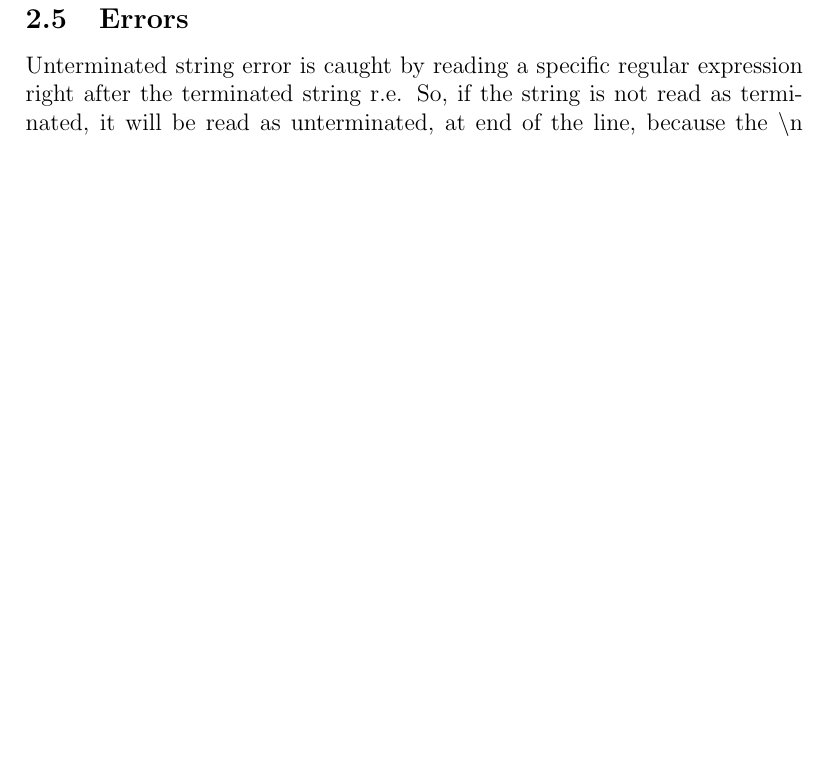
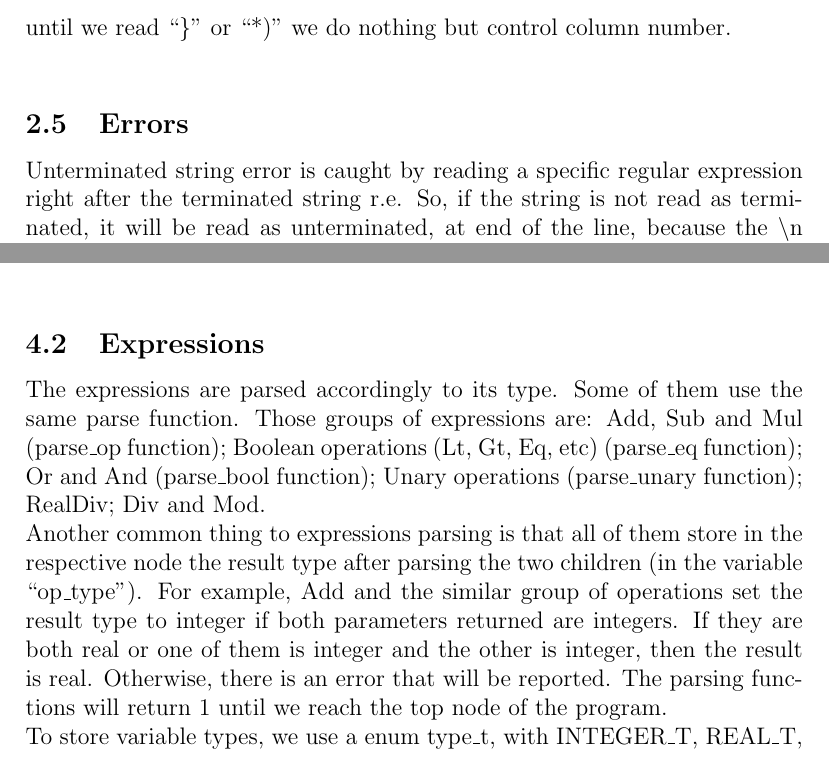
Before and after one commit to michel94/comp2015, a LaTeX document (report/report.tex): part of page 4 of 7 before the commit and two parts of pages 4 and 6 of 8 after it, the two joined at a grey line, cut at the place of the change, the shorter picture padded with empty space. Compiled offline with pdfLaTeX.

Commit message:
report: expression parsing

```diff
--- a/report/report.tex
+++ b/report/report.tex
@@ -131,6 +131,7 @@ After finising the translation of the given grammar in the project report from e
 The expressions were fixed by replacing their productions with the ones from the grammar provided by ISO-7185:1990. The famous dangling else conflict was resolved by giving right precedence to both `then' and `else', but giving greater precedence to the else token. \\
 So, reducing a ``if then else" expression has greater precedence than reducing a ``if then" one. \\
 
+
 \section{Semantic Analysis}
 
 \subsection{Top-Down Parsing}
@@ -139,4 +140,9 @@ The parsing is done in a top-down way. The parse\_tree function parses each node
 
+\subsection{Expressions}
+
+The expressions are parsed accordingly to its type. Some of them use the same parse function. Those groups of expressions are: Add, Sub and Mul (parse\_op function); Boolean operations (Lt, Gt, Eq, etc) (parse\_eq function); Or and And (parse\_bool function); Unary operations (parse\_unary function); RealDiv; Div and Mod.\\
+Another common thing to expressions parsing is that all of them store in the respective node the result type after parsing the two children (in the variable ``op\_type"). For example, Add and the similar group of operations set the result type to integer if both parameters returned are integers. If they are both real or one of them is integer and the other is integer, then the result is real. Otherwise, there is an error that will be reported. The parsing functions will return 1 until we reach the top node of the program.\\
+To store variable types, we use a enum type\_t, with INTEGER\_T, REAL\_T, etc.\\
 
 
 \section{Some \LaTeX{} Examples}
```
Also changed, not shown: report/report.tex (2 more changed lines).
